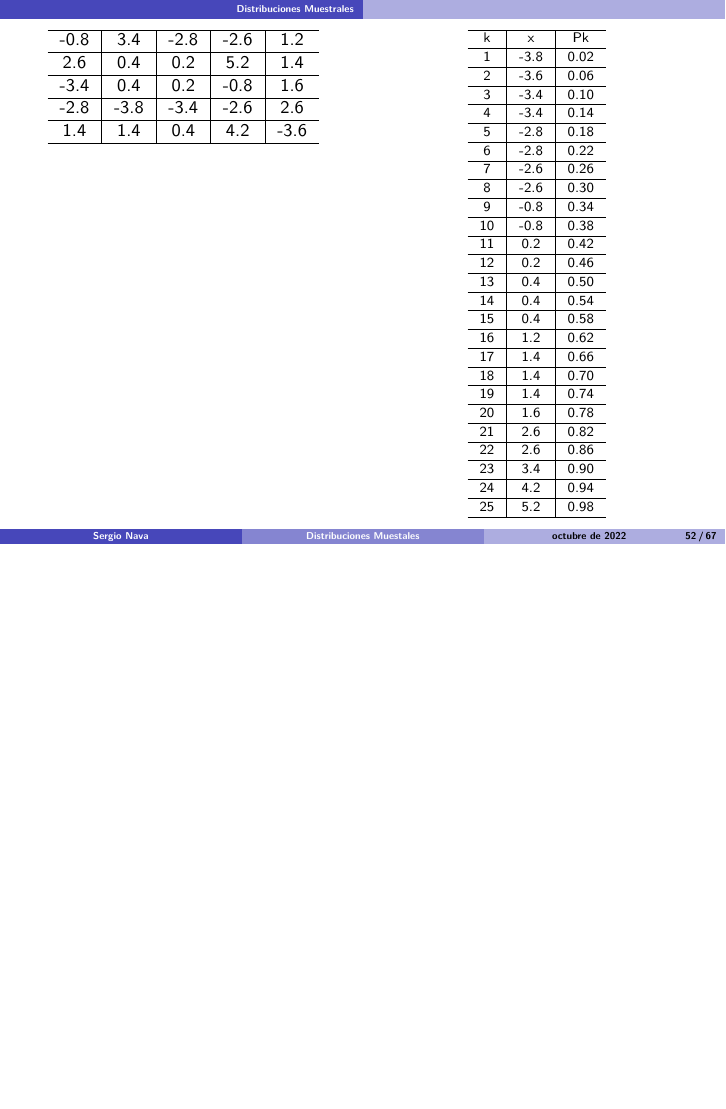
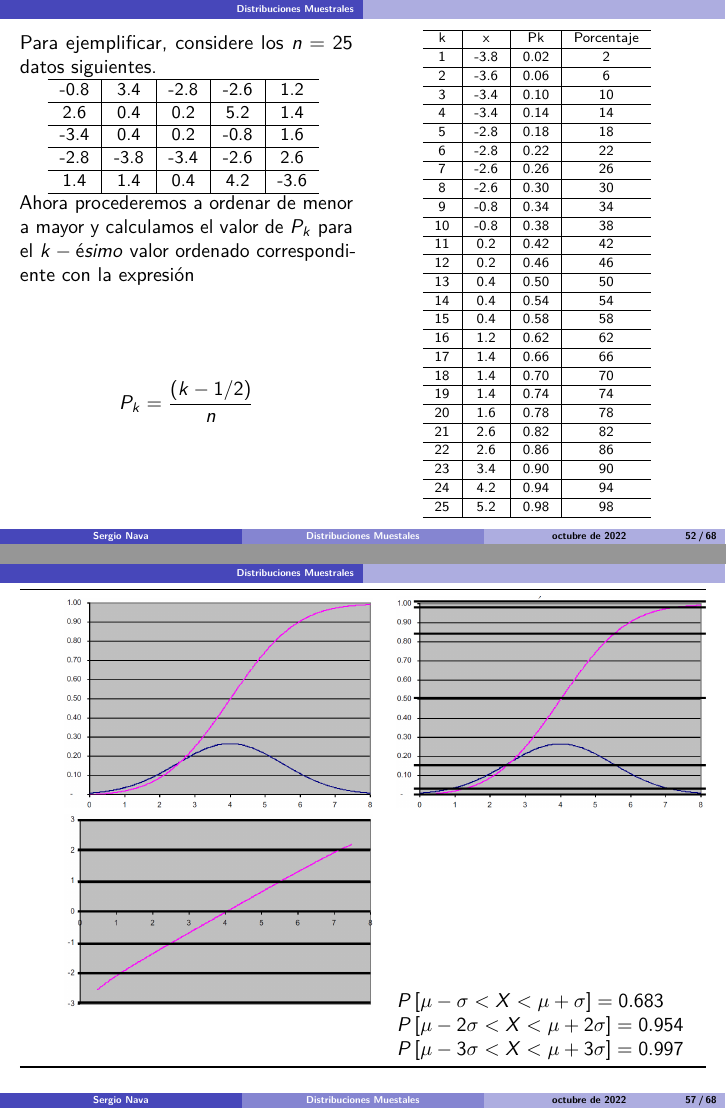
Before and after one commit to NavaSergio/Distr_muestral, LaTeX slides (Distr-muestrales.tex): page 52 of 67 before the commit and pages 52 and 57 of 68 after it, the two joined at a grey line, the shorter picture padded with empty space. Compiled offline with pdfLaTeX.

Commit message:
Version con la normal +/- una, dos y tres sigmas. Para explicar la gráfica de probabilidad normal.

```diff
--- a/Distr-muestrales.tex
+++ b/Distr-muestrales.tex
@@ -1269,7 +1269,7 @@ gráfica deberá parecer una línea recta.
 
 \begin{multicols}{2}
 
-
+Para ejemplificar, considere los $n=25$ datos siguientes.
 
 \begin{table}
 \centering\begingroup\fontsize{9}{11}\selectfont
@@ -1290,63 +1290,68 @@ gráfica deberá parecer una línea recta.
 \endgroup{}
 \end{table}
 
+Ahora procederemos a ordenar de menor a mayor y calculamos el valor de $P_k$ para el $k-ésimo$ valor ordenado correspondiente con la expresión
+
+$$P_k = \frac{(k - 1/2)}{n}$$
+
+
 
 \begin{table}
 \centering\begingroup\fontsize{7}{9}\selectfont
 
-\begin{tabular}{c|c|c}
-\hline
-k & x & Pk\\
-\hline
-1 & -3.8 & 0.02\\
-\hline
-2 & -3.6 & 0.06\\
-\hline
-3 & -3.4 & 0.10\\
-\hline
-4 & -3.4 & 0.14\\
-\hline
-5 & -2.8 & 0.18\\
-\hline
-6 & -2.8 & 0.22\\
-\hline
-7 & -2.6 & 0.26\\
-\hline
-8 & -2.6 & 0.30\\
-\hline
-9 & -0.8 & 0.34\\
-\hline
-10 & -0.8 & 0.38\\
-\hline
-11 & 0.2 & 0.42\\
-\hline
-12 & 0.2 & 0.46\\
-\hline
-13 & 0.4 & 0.50\\
-\hline
-14 & 0.4 & 0.54\\
-\hline
-15 & 0.4 & 0.58\\
-\hline
-16 & 1.2 & 0.62\\
-\hline
-17 & 1.4 & 0.66\\
-\hline
-18 & 1.4 & 0.70\\
-\hline
-19 & 1.4 & 0.74\\
-\hline
-20 & 1.6 & 0.78\\
-\hline
-21 & 2.6 & 0.82\\
-\hline
-22 & 2.6 & 0.86\\
-\hline
-23 & 3.4 & 0.90\\
-\hline
-24 & 4.2 & 0.94\\
-\hline
-25 & 5.2 & 0.98\\
+\begin{tabular}{c|c|c|c}
+\hline
+k & x & Pk & Porcentaje\\
+\hline
+1 & -3.8 & 0.02 & 2\\
+\hline
+2 & -3.6 & 0.06 & 6\\
+\hline
+3 & -3.4 & 0.10 & 10\\
+\hline
+4 & -3.4 & 0.14 & 14\\
+\hline
+5 & -2.8 & 0.18 & 18\\
+\hline
+6 & -2.8 & 0.22 & 22\\
+\hline
+7 & -2.6 & 0.26 & 26\\
+\hline
+8 & -2.6 & 0.30 & 30\\
+\hline
+9 & -0.8 & 0.34 & 34\\
+\hline
+10 & -0.8 & 0.38 & 38\\
+\hline
+11 & 0.2 & 0.42 & 42\\
+\hline
+12 & 0.2 & 0.46 & 46\\
+\hline
+13 & 0.4 & 0.50 & 50\\
+\hline
+14 & 0.4 & 0.54 & 54\\
+\hline
+15 & 0.4 & 0.58 & 58\\
+\hline
+16 & 1.2 & 0.62 & 62\\
+\hline
+17 & 1.4 & 0.66 & 66\\
+\hline
+18 & 1.4 & 0.70 & 70\\
+\hline
+19 & 1.4 & 0.74 & 74\\
+\hline
+20 & 1.6 & 0.78 & 78\\
+\hline
+21 & 2.6 & 0.82 & 82\\
+\hline
+22 & 2.6 & 0.86 & 86\\
+\hline
+23 & 3.4 & 0.90 & 90\\
+\hline
+24 & 4.2 & 0.94 & 94\\
+\hline
+25 & 5.2 & 0.98 & 98\\
 \hline
 \end{tabular}
 \endgroup{}
@@ -1385,23 +1395,24 @@ k & x & Pk\\
 \end{frame}
 
 \begin{frame}{}
-\protect\hypertarget{section-42}{}
+\protect\hypertarget{section-43}{}
 \begin{longtable}[]{@{}
-  >{\raggedright\arraybackslash}p{(\columnwidth - 2\tabcolsep) * \real{0.5333}}
-  >{\raggedleft\arraybackslash}p{(\columnwidth - 2\tabcolsep) * \real{0.4667}}@{}}
+  >{\raggedleft\arraybackslash}p{(\columnwidth - 2\tabcolsep) * \real{0.5333}}
+  >{\raggedright\arraybackslash}p{(\columnwidth - 2\tabcolsep) * \real{0.4667}}@{}}
 \toprule()
 \endhead
 \includegraphics[width=0.45\textwidth,height=\textheight]{figuras/Papel3.png}
 &
 \includegraphics[width=0.45\textwidth,height=\textheight]{figuras/Papel4.png} \\
 \includegraphics[width=0.45\textwidth,height=\textheight]{figuras/Papel5.png}
-& \\
+&
+\(P\left[ \mu -\sigma <X<\mu +\sigma \right] = 0.683 \newline P\left[ \mu -2\sigma <X<\mu +2\sigma \right] = 0.954 \newline P\left[ \mu -3\sigma <X<\mu +3\sigma \right] = 0.997\) \\
 \bottomrule()
 \end{longtable}
 \end{frame}
 
 \begin{frame}{}
-\protect\hypertarget{section-43}{}
+\protect\hypertarget{section-44}{}
 \begin{block}{Ejercicio de Papel de probabilidad Normal}
 \protect\hypertarget{ejercicio-de-papel-de-probabilidad-normal}{}
 Se prueba la duración de un componente electrónico bajo condiciones de
```
Also changed, not shown: Distr-muestrales.pdf, Distr-muestrales.tex (31 more changed lines), 1 other file.
